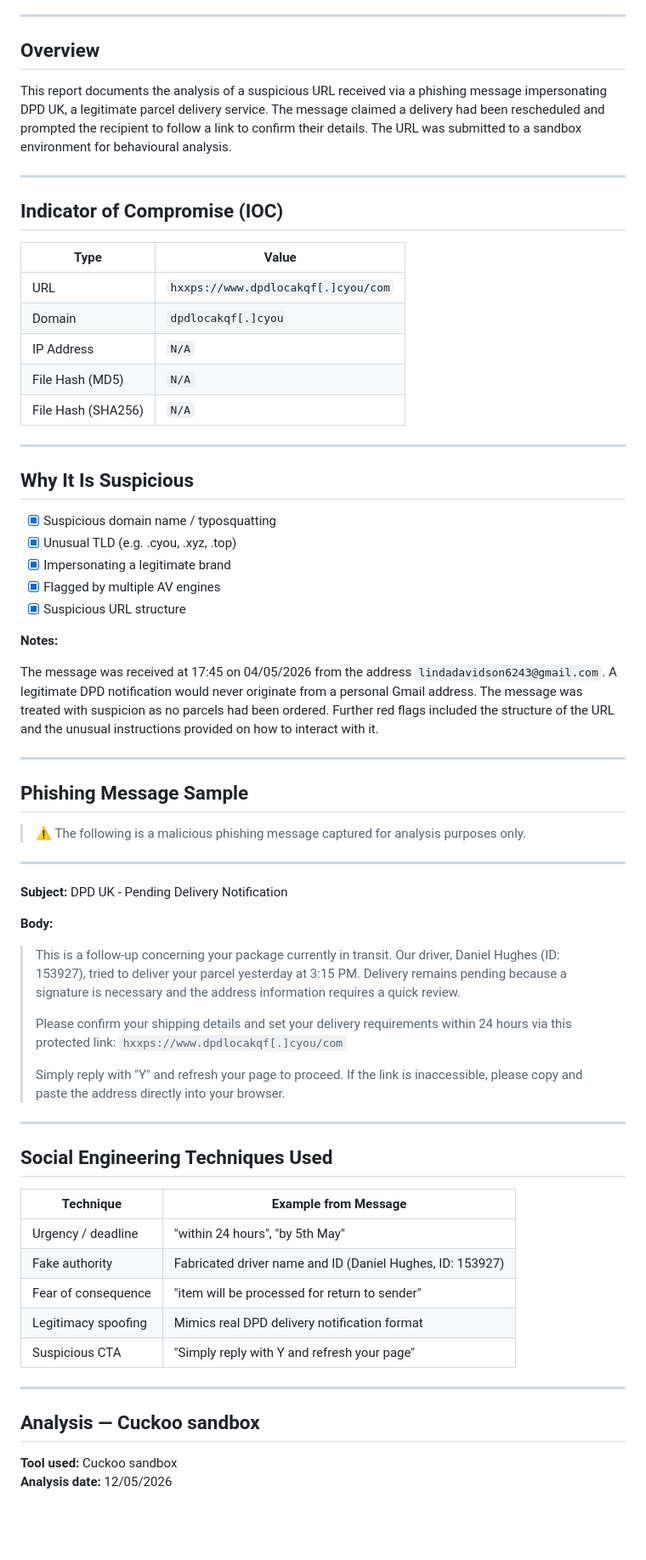
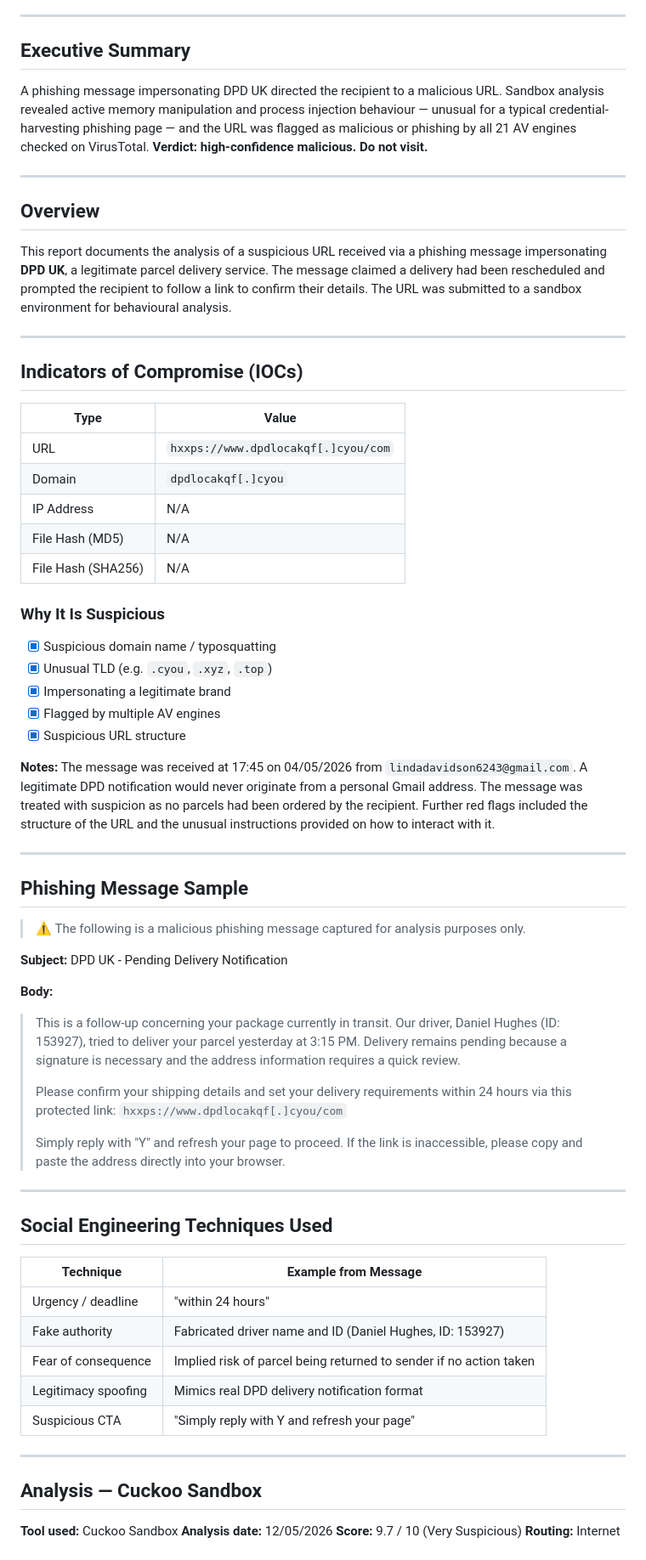
Before and after one commit to j-dog22-cmd/Security_Portfolio, a Markdown page: threat-analysis/DPD_URL/README.md, the part around one of its changes. Shown at 85% size. GitHub-like rendering; blank space fills up the shorter version.

```diff
--- a/threat-analysis/DPD_URL/README.md
+++ b/threat-analysis/DPD_URL/README.md
@@ -8,35 +8,36 @@
 
 ---
 
-## Overview
+## Executive Summary
 
-This report documents the analysis of a suspicious URL received via a phishing message impersonating DPD UK, a legitimate parcel delivery service. The message claimed a delivery had been rescheduled and prompted the recipient to follow a link to confirm their details. The URL was submitted to a sandbox environment for behavioural analysis.
+A phishing message impersonating DPD UK directed the recipient to a malicious URL. Sandbox analysis revealed active memory manipulation and process injection behaviour — unusual for a typical credential-harvesting phishing page — and the URL was flagged as malicious or phishing by all 21 AV engines checked on VirusTotal. **Verdict: high-confidence malicious. Do not visit.**
 
 ---
 
-## Indicator of Compromise (IOC)
+## Overview
 
-| Type | Value |
-|------|-------|
-| URL | `hxxps://www.dpdlocakqf[.]cyou/com` |
-| Domain | `dpdlocakqf[.]cyou` |
-| IP Address | `N/A` |
-| File Hash (MD5) | `N/A` |
-| File Hash (SHA256) | `N/A` |
+This report documents the analysis of a suspicious URL received via a phishing message impersonating **DPD UK**, a legitimate parcel delivery service. The message claimed a delivery had been rescheduled and prompted the recipient to follow a link to confirm their details. The URL was submitted to a sandbox environment for behavioural analysis.
 
 ---
 
-## Why It Is Suspicious
+## Indicators of Compromise (IOCs)
 
+| Type | Value |
+|---|---|
+| URL | `hxxps://www.dpdlocakqf[.]cyou/com` |
+| Domain | `dpdlocakqf[.]cyou` |
+| IP Address | N/A |
+| File Hash (MD5) | N/A |
+| File Hash (SHA256) | N/A |
+
+### Why It Is Suspicious
 - [x] Suspicious domain name / typosquatting
-- [x] Unusual TLD (e.g. .cyou, .xyz, .top)
+- [x] Unusual TLD (e.g. `.cyou`, `.xyz`, `.top`)
 - [x] Impersonating a legitimate brand
 - [x] Flagged by multiple AV engines
 - [x] Suspicious URL structure
 
-**Notes:**
-
-The message was received at 17:45 on 04/05/2026 from the address `lindadavidson6243@gmail.com`. A legitimate DPD notification would never originate from a personal Gmail address. The message was treated with suspicion as no parcels had been ordered. Further red flags included the structure of the URL and the unusual instructions provided on how to interact with it.
+**Notes:** The message was received at 17:45 on 04/05/2026 from `lindadavidson6243@gmail.com`. A legitimate DPD notification would never originate from a personal Gmail address. The message was treated with suspicion as no parcels had been ordered by the recipient. Further red flags included the structure of the URL and the unusual instructions provided on how to interact with it.
 
 ---
 
@@ -44,41 +45,32 @@ The message was received at 17:45 on 04/05/2026 from the address `lindadavidson6
 
 > ⚠️ The following is a malicious phishing message captured for analysis purposes only.
 
----
-
 **Subject:** DPD UK - Pending Delivery Notification
 
 **Body:**
-
-> This is a follow-up concerning your package currently in transit.
-> Our driver, Daniel Hughes (ID: 153927), tried to deliver your parcel
-> yesterday at 3:15 PM. Delivery remains pending because a signature is
-> necessary and the address information requires a quick review.
+> This is a follow-up concerning your package currently in transit. Our driver, Daniel Hughes (ID: 153927), tried to deliver your parcel yesterday at 3:15 PM. Delivery remains pending because a signature is necessary and the address information requires a quick review.
 >
-> Please confirm your shipping details and set your delivery requirements
-> within 24 hours via this protected link:
-> `hxxps://www.dpdlocakqf[.]cyou/com`
+> Please confirm your shipping details and set your delivery requirements within 24 hours via this protected link: `hxxps://www.dpdlocakqf[.]cyou/com`
 >
-> Simply reply with "Y" and refresh your page to proceed. If the link is
-> inaccessible, please copy and paste the address directly into your browser.
+> Simply reply with "Y" and refresh your page to proceed. If the link is inaccessible, please copy and paste the address directly into your browser.
 
 ---
 
 ## Social Engineering Techniques Used
 
 | Technique | Example from Message |
-|-----------|----------------------|
-| Urgency / deadline | "within 24 hours", "by 5th May" |
+|---|---|
+| Urgency / deadline | "within 24 hours" |
 | Fake authority | Fabricated driver name and ID (Daniel Hughes, ID: 153927) |
-| Fear of consequence | "item will be processed for return to sender" |
+| Fear of consequence | Implied risk of parcel being returned to sender if no action taken |
 | Legitimacy spoofing | Mimics real DPD delivery notification format |
 | Suspicious CTA | "Simply reply with Y and refresh your page" |
 
 ---
 
-## Analysis — Cuckoo sandbox
+## Analysis — Cuckoo Sandbox
 
-**Tool used:** Cuckoo sandbox
+**Tool used:** Cuckoo Sandbox
 **Analysis date:** 12/05/2026
 **Score:** 9.7 / 10 (Very Suspicious)
 **Routing:** Internet
```
Also changed, not shown: other parts of threat-analysis/DPD_URL/README.md (+24 -26 lines).
